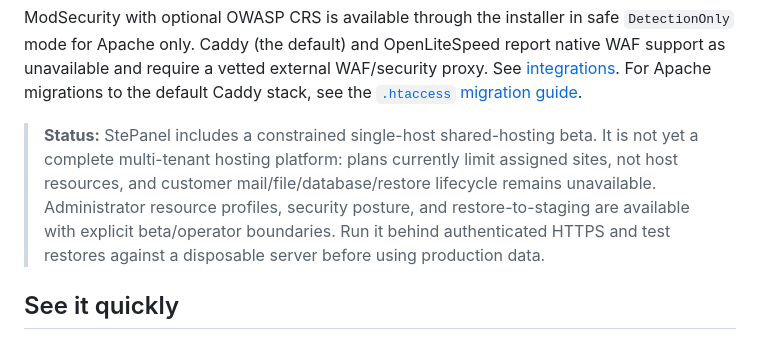
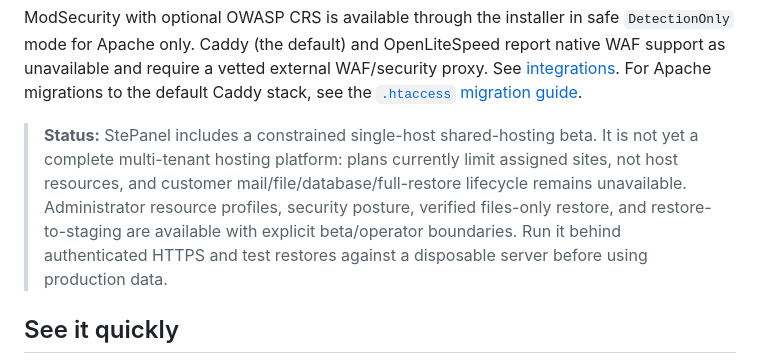
Before and after one commit to itchyitchy123/StePanel, a Markdown page: README.md, the part around the change. GitHub-like rendering.

Commit message:
Clarify backup restore availability

```diff
--- a/README.md
+++ b/README.md
@@ -69,7 +69,7 @@ external WAF/security proxy. See [integrations](docs/INTEGRATIONS.md).
 For Apache migrations to the default Caddy stack, see the
 [`.htaccess` migration guide](docs/HTACCESS_MIGRATION.md).
 
-> **Status:** StePanel includes a constrained single-host shared-hosting beta. It is not yet a complete multi-tenant hosting platform: plans currently limit assigned sites, not host resources, and customer mail/file/database/restore lifecycle remains unavailable. Administrator resource profiles, security posture, and restore-to-staging are available with explicit beta/operator boundaries. Run it behind authenticated HTTPS and test restores against a disposable server before using production data.
+> **Status:** StePanel includes a constrained single-host shared-hosting beta. It is not yet a complete multi-tenant hosting platform: plans currently limit assigned sites, not host resources, and customer mail/file/database/full-restore lifecycle remains unavailable. Administrator resource profiles, security posture, verified files-only restore, and restore-to-staging are available with explicit beta/operator boundaries. Run it behind authenticated HTTPS and test restores against a disposable server before using production data.
 
 ## See it quickly
 
```
Also changed, not shown: docs/FEATURES.md (+4 -3 lines).
